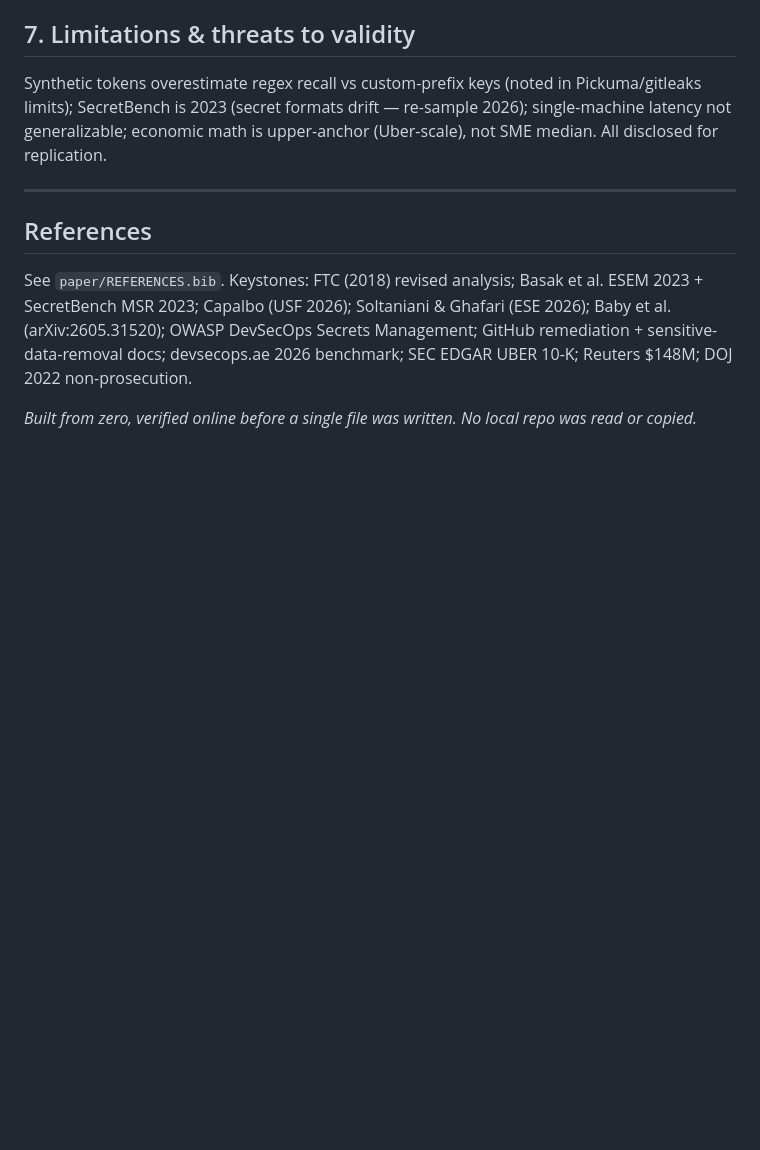
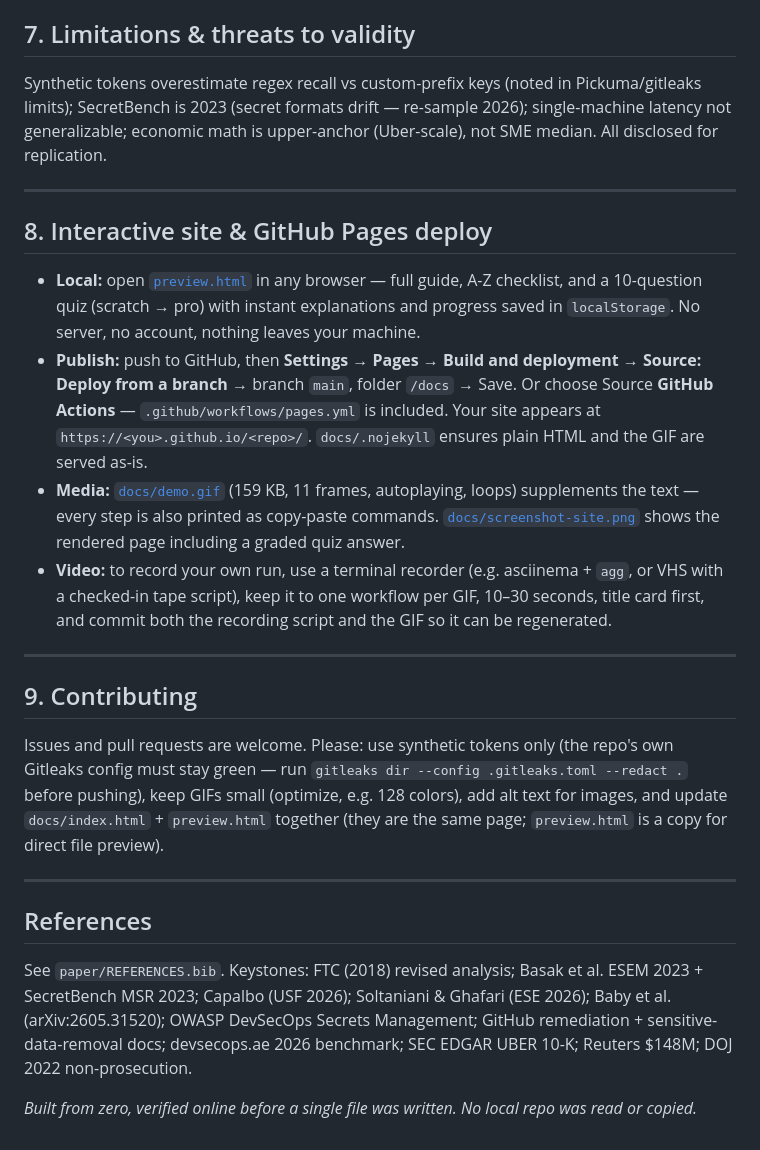
Before and after one commit to M0-AR/secrets-leakage-gitleaks-phd-2026, a Markdown page: README.md, the part around the change printed below. Drawn GitHub-style; blank space fills up the shorter version.

```diff
--- a/README.md
+++ b/README.md
@@ -148,6 +193,21 @@ Synthetic tokens overestimate regex recall vs custom-prefix keys (noted in Picku
 
 ---
 
+## 8. Interactive site & GitHub Pages deploy
+
+- **Local:** open [`preview.html`](preview.html) in any browser — full guide, A-Z checklist, and a 10-question quiz (scratch → pro) with instant explanations and progress saved in `localStorage`. No server, no account, nothing leaves your machine.
+- **Publish:** push to GitHub, then **Settings → Pages → Build and deployment → Source: Deploy from a branch** → branch `main`, folder `/docs` → Save. Or choose Source **GitHub Actions** — `.github/workflows/pages.yml` is included. Your site appears at `https://<you>.github.io/<repo>/`. `docs/.nojekyll` ensures plain HTML and the GIF are served as-is.
+- **Media:** [`docs/demo.gif`](docs/demo.gif) (159 KB, 11 frames, autoplaying, loops) supplements the text — every step is also printed as copy-paste commands. [`docs/screenshot-site.png`](docs/screenshot-site.png) shows the rendered page including a graded quiz answer.
+- **Video:** to record your own run, use a terminal recorder (e.g. asciinema + `agg`, or VHS with a checked-in tape script), keep it to one workflow per GIF, 10–30 seconds, title card first, and commit both the recording script and the GIF so it can be regenerated.
+
+---
+
+## 9. Contributing
+
+Issues and pull requests are welcome. Please: use synthetic tokens only (the repo's own Gitleaks config must stay green — run `gitleaks dir --config .gitleaks.toml --redact .` before pushing), keep GIFs small (optimize, e.g. 128 colors), add alt text for images, and update `docs/index.html` + `preview.html` together (they are the same page; `preview.html` is a copy for direct file preview).
+
+---
+
 ## References
 
 See `paper/REFERENCES.bib`. Keystones: FTC (2018) revised analysis; Basak et al. ESEM 2023 + SecretBench MSR 2023; Capalbo (USF 2026); Soltaniani & Ghafari (ESE 2026); Baby et al. (arXiv:2605.31520); OWASP DevSecOps Secrets Management; GitHub remediation + sensitive-data-removal docs; devsecops.ae 2026 benchmark; SEC EDGAR UBER 10-K; Reuters $148M; DOJ 2022 non-prosecution.
```
Also changed, not shown: other parts of README.md (+48 -3 lines), docs/demo.gif (added), docs/screenshot-site.png (added), 7 other files.
